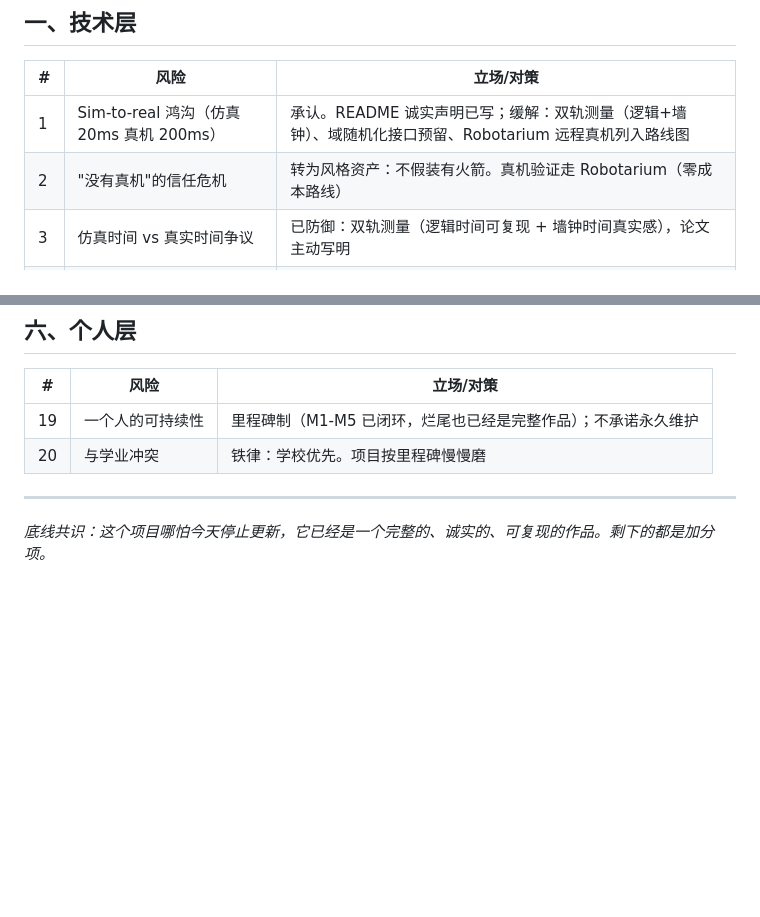
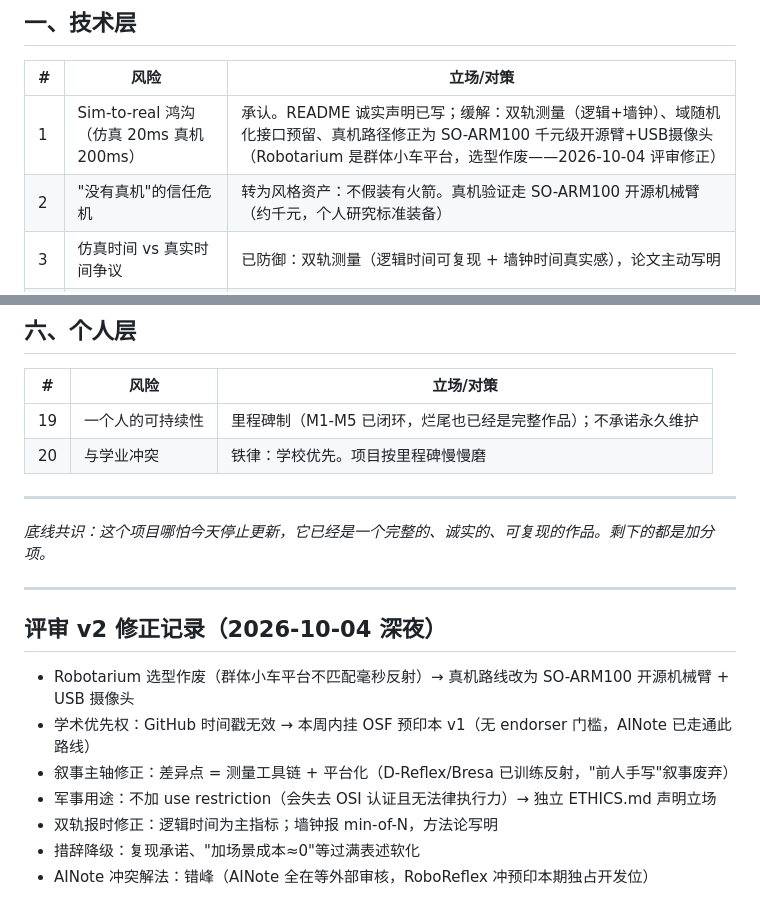
Before and after one commit to WEIZHOGUO/RoboReflex, a Markdown page: docs/RISKS.md, 2 parts joined by grey strips. GitHub-like rendering; blank space fills up the shorter version.

Commit message:
docs: risks register v2 corrections (Robotarium->SO-ARM100, OSF preprint route, narrative fixes)

```diff
--- a/docs/RISKS.md
+++ b/docs/RISKS.md
@@ -7,8 +7,8 @@
 
 | # | 风险 | 立场/对策 |
 |---|---|---|
-| 1 | Sim-to-real 鸿沟（仿真 20ms 真机 200ms） | 承认。README 诚实声明已写；缓解：双轨测量（逻辑+墙钟）、域随机化接口预留、Robotarium 远程真机列入路线图 |
-| 2 | "没有真机"的信任危机 | 转为风格资产：不假装有火箭。真机验证走 Robotarium（零成本路线） |
+| 1 | Sim-to-real 鸿沟（仿真 20ms 真机 200ms） | 承认。README 诚实声明已写；缓解：双轨测量（逻辑+墙钟）、域随机化接口预留、真机路径修正为 SO-ARM100 千元级开源臂+USB摄像头（Robotarium 是群体小车平台，选型作废——2026-10-04 评审修正） |
+| 2 | "没有真机"的信任危机 | 转为风格资产：不假装有火箭。真机验证走 SO-ARM100 开源机械臂（约千元，个人研究标准装备） |
 | 3 | 仿真时间 vs 真实时间争议 | 已防御：双轨测量（逻辑时间可复现 + 墙钟时间真实感），论文主动写明 |
 | 4 | 场景复杂度天花板 | 承认。"场景即配置"已验证一次跨场景（接球→避障），复杂场景在二期 |
 | 5 | 双通路被证伪（耦合可能更好） | 不赌架构永远最优。我们的立场：硬解耦在**延迟约束 + 误触发敏感**场景的优势已实测；耦合更优的任务存在，写进局限性 |
@@ -56,3 +56,15 @@
 ---
 
 *底线共识：这个项目哪怕今天停止更新，它已经是一个完整的、诚实的、可复现的作品。剩下的都是加分项。*
+
+---
+
+## 评审 v2 修正记录（2026-10-04 深夜）
+
+- Robotarium 选型作废（群体小车平台不匹配毫秒反射）→ 真机路线改为 SO-ARM100 开源机械臂 + USB 摄像头
+- 学术优先权：GitHub 时间戳无效 → 本周内挂 OSF 预印本 v1（无 endorser 门槛，AINote 已走通此路线）
+- 叙事主轴修正：差异点 = 测量工具链 + 平台化（D-Reflex/Bresa 已训练反射，"前人手写"叙事废弃）
+- 军事用途：不加 use restriction（会失去 OSI 认证且无法律执行力）→ 独立 ETHICS.md 声明立场
+- 双轨报时修正：逻辑时间为主指标；墙钟报 min-of-N，方法论写明
+- 措辞降级：复现承诺、"加场景成本≈0"等过满表述软化
+- AINote 冲突解法：错峰（AINote 全在等外部审核，RoboReflex 冲预印本期独占开发位）
```
